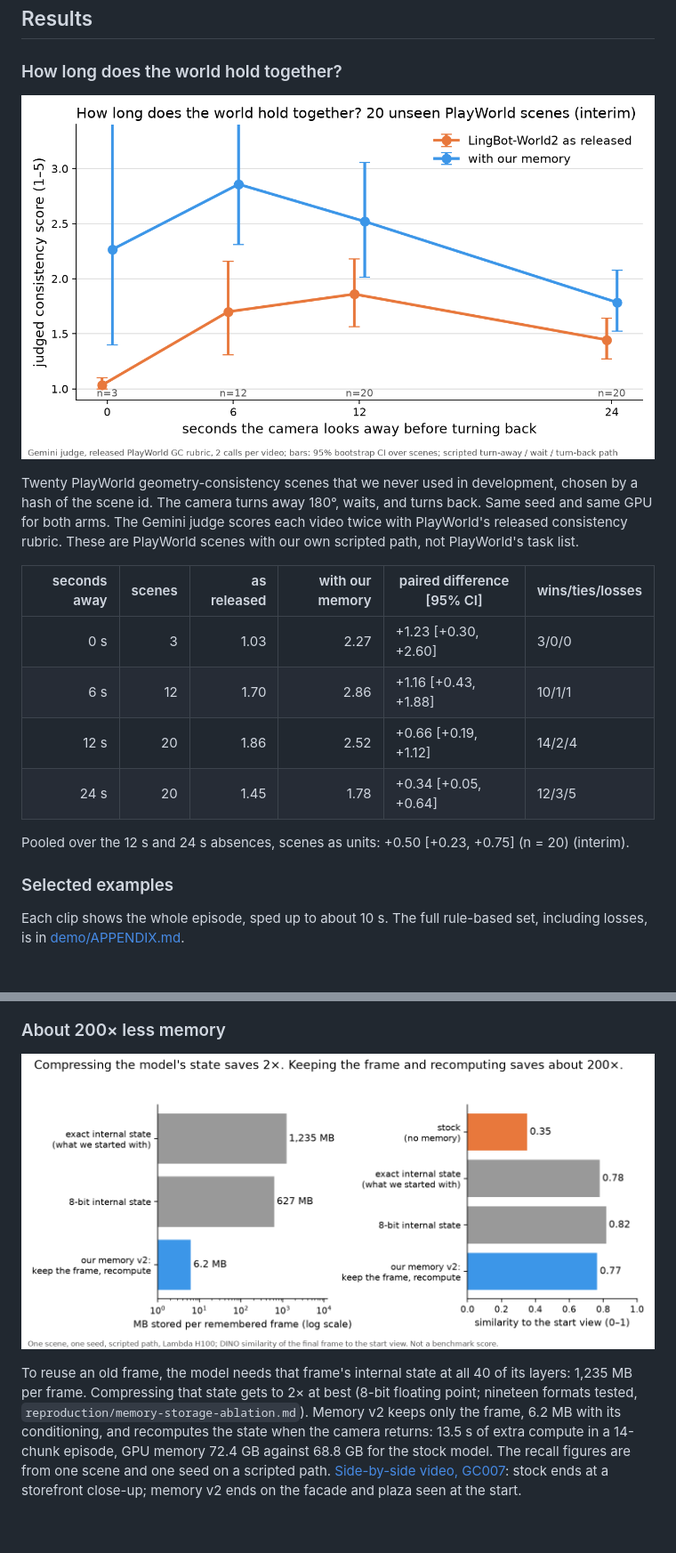
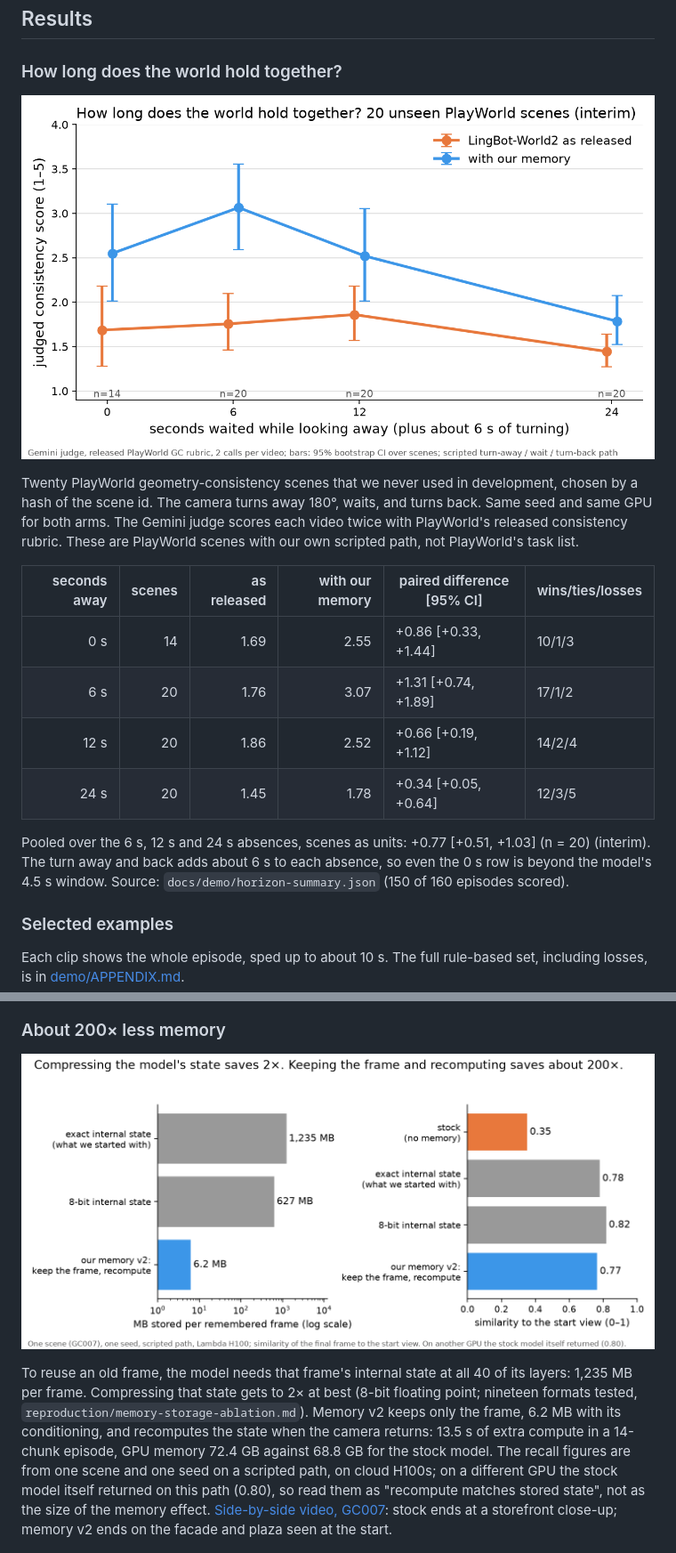
Before and after one commit to npow/recall, a Markdown page: docs/DEMO.md, 2 parts joined by grey strips. Shown at 89% size. Rendered like a GitHub page; pictures changed too: docs/demo/fig1-horizon.png, docs/demo/fig2-footprint.png; blank space fills up the shorter version.

```diff
--- a/docs/DEMO.md
+++ b/docs/DEMO.md
@@ -36,12 +36,14 @@ PlayWorld's released consistency rubric. These are PlayWorld scenes with our own
 
 | seconds away | scenes | as released | with our memory | paired difference [95% CI] | wins/ties/losses |
 |---:|---:|---:|---:|---|---|
-| 0 s | 3 | 1.03 | 2.27 | +1.23 [+0.30, +2.60] | 3/0/0 |
-| 6 s | 12 | 1.70 | 2.86 | +1.16 [+0.43, +1.88] | 10/1/1 |
+| 0 s | 14 | 1.69 | 2.55 | +0.86 [+0.33, +1.44] | 10/1/3 |
+| 6 s | 20 | 1.76 | 3.07 | +1.31 [+0.74, +1.89] | 17/1/2 |
 | 12 s | 20 | 1.86 | 2.52 | +0.66 [+0.19, +1.12] | 14/2/4 |
 | 24 s | 20 | 1.45 | 1.78 | +0.34 [+0.05, +0.64] | 12/3/5 |
 
-Pooled over the 12 s and 24 s absences, scenes as units: +0.50 [+0.23, +0.75] (n = 20) (interim).
+Pooled over the 6 s, 12 s and 24 s absences, scenes as units: +0.77 [+0.51, +1.03] (n = 20) (interim). The turn
+away and back adds about 6 s to each absence, so even the 0 s row is beyond the model's 4.5 s window. Source: `docs/demo/horizon-summary.json`
+(150 of 160 episodes scored).
 
 ### Selected examples
 
@@ -67,7 +69,8 @@ To reuse an old frame, the model needs that frame's internal state at all 40 of
 that state gets to 2× at best (8-bit floating point; nineteen formats tested, `reproduction/memory-storage-ablation.md`).
 Memory v2 keeps only the frame, 6.2 MB with its conditioning, and recomputes the state when the camera returns: 13.5 s of extra
 compute in a 14-chunk episode, GPU memory 72.4 GB against 68.8 GB for the stock model. The recall figures are from one scene
-and one seed on a scripted path.
+and one seed on a scripted path, on cloud H100s; on a different GPU the stock model itself returned on this path (0.80), so
+read them as "recompute matches stored state", not as the size of the memory effect.
 [Side-by-side video, GC007](demo/memv2-hold-GC007.mp4): stock ends at a storefront close-up; memory v2 ends on the facade and plaza seen at the start.
 
 ![memory v2 on GC007](demo/memv2-hold-GC007.jpg)
```
Also changed, not shown: other parts of docs/DEMO.md (+11 -10 lines), docs/demo/APPENDIX.md (+10 -10 lines), docs/demo/playworld-GC045.jpg, docs/demo/playworld-OE044.jpg, 9 other files.
